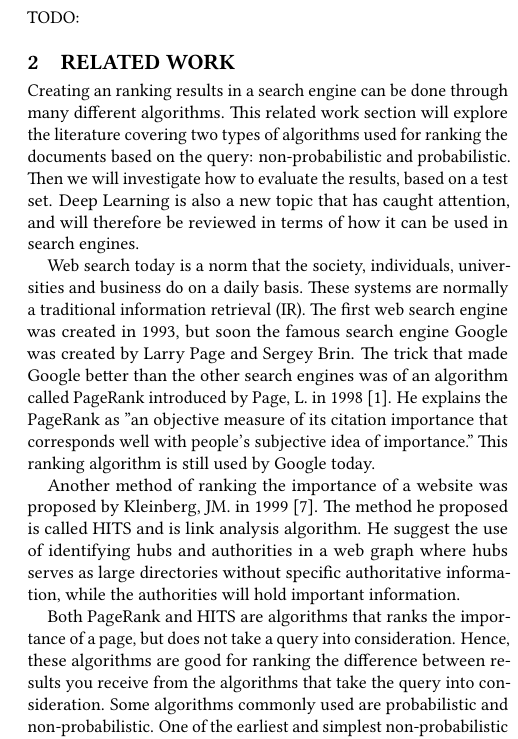
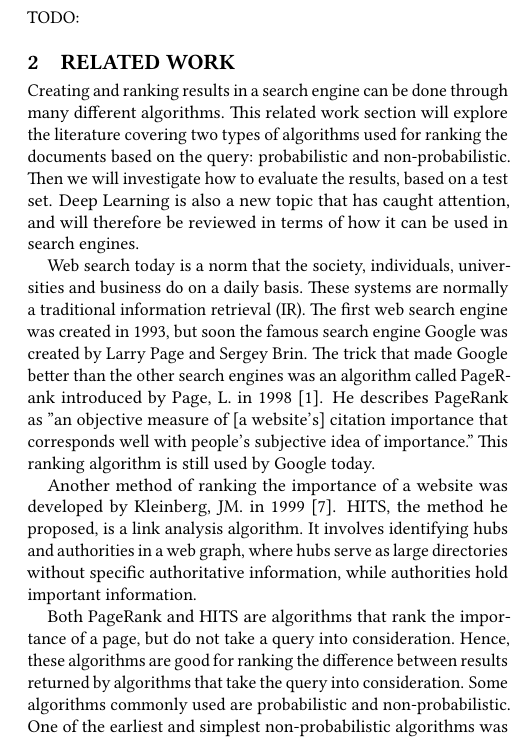
Before and after one commit to navohu/IRDM_GROUP27, a LaTeX paper (report/report-group27.tex, which reads report/report-body.tex): part of one column of page 1 of 3, cut so that both start at the same text. Compiled offline with pdfLaTeX.

Commit message:
Edit first half of related work section

```diff
--- a/report/report-body.tex
+++ b/report/report-body.tex
@@ -3,13 +3,13 @@
 TODO:
 
 \section{Related Work}
-Creating an ranking results in a search engine can be done through many different algorithms. This related work section will explore the literature covering two types of algorithms used for ranking the documents based on the query: non-probabilistic and probabilistic. Then we will investigate how to evaluate the results, based on a test set. Deep Learning is also a new topic that has caught attention, and will therefore be reviewed in terms of how it can be used in search engines.
+Creating and ranking results in a search engine can be done through many different algorithms. This related work section will explore the literature covering two types of algorithms used for ranking the documents based on the query: probabilistic and non-probabilistic. Then we will investigate how to evaluate the results, based on a test set. Deep Learning is also a new topic that has caught attention, and will therefore be reviewed in terms of how it can be used in search engines.
 
-Web search today is a norm that the society, individuals, universities and business do on a daily basis. These systems are normally a traditional information retrieval (IR). The first web search engine was created in 1993, but soon the famous search engine Google was created by Larry Page and Sergey Brin. The trick that made Google better than the other search engines was of an algorithm called PageRank introduced by Page, L. in 1998 \cite{brin1998anatomy}. He explains the PageRank as "an objective measure of its citation importance that corresponds well with people’s subjective idea of importance." This ranking algorithm is still used by Google today.
+Web search today is a norm that the society, individuals, universities and business do on a daily basis. These systems are normally a traditional information retrieval (IR). The first web search engine was created in 1993, but soon the famous search engine Google was created by Larry Page and Sergey Brin. The trick that made Google better than the other search engines was an algorithm called PageRank introduced by Page, L. in 1998 \cite{brin1998anatomy}. He describes PageRank as "an objective measure of [a website's] citation importance that corresponds well with people's subjective idea of importance." This ranking algorithm is still used by Google today.
 
-Another method of ranking the importance of a website was proposed by Kleinberg, JM. in 1999 \cite{kleinberg1999authoritative}. The method he proposed is called HITS and is link analysis algorithm. He suggest the use of identifying hubs and authorities in a web graph where hubs serves as large directories without specific authoritative information, while the authorities will hold important information.
+Another method of ranking the importance of a website was developed by Kleinberg, JM. in 1999 \cite{kleinberg1999authoritative}. HITS, the method he proposed, is a link analysis algorithm. It involves identifying hubs and authorities in a web graph, where hubs serve as large directories without specific authoritative information, while authorities hold important information. % TODO: clarify?
 
-Both PageRank and HITS are algorithms that ranks the importance of a page, but does not take a query into consideration. Hence, these algorithms are good for ranking the difference between results you receive from the algorithms that take the query into consideration. Some algorithms commonly used are probabilistic and non-probabilistic. One of the earliest and simplest non-probabilistic algorithms was the Standard Boolean model introduced by Fayen, G. \cite{lancaster1973fayen}. Since this algorithm is based on exact match it will either give you too many or too few documents. Further on, more sophisticated algorithms came along such as the Vector Space Model \cite{salton1975vector}, TF-IDF \cite{salton1983mcgill}, query likelihood language model \cite{zhai2001model} etc.They all have a goal of retrieving the most relevant documents to a certain query.
+Both PageRank and HITS are algorithms that rank the importance of a page, but do not take a query into consideration. Hence, these algorithms are good for ranking the difference between results returned by algorithms that take the query into consideration. Some algorithms commonly used are probabilistic and non-probabilistic. One of the earliest and simplest non-probabilistic algorithms was the Standard Boolean model introduced by Fayen, G. \cite{lancaster1973fayen}. Since this algorithm is based on exact match it will either give you too many or too few documents. Further on, more sophisticated algorithms came along such as the Vector Space Model \cite{salton1975vector}, TF-IDF \cite{salton1983mcgill}, query likelihood language model \cite{zhai2001model} etc.They all have a goal of retrieving the most relevant documents to a certain query.
 
 IR research has always had a strong emphasis on measuring the efficacy of an IR system. This includes discovering the relevance of documents, retrieved by a search engine, relative to the user's information need. Evaluation is important in order to assess the performance of the system, measure the differences of multiple systems, and to learn the faults of a system with regards to improve the works.  The Text Retrieval Conference (TREC) is a conference emphasising on supporting and persuading the IR community through providing an infrastructure for evaluation IR systems. The famous infrastructure for evaluation, trec\_eval, is used for all ad hoc tasks in TREC \cite{voorhees:evaluation}. Two of the measurements are precision and recall, first developed by Spärck-Jones, K.\cite{jones1981information}. This type of evaluation is based on a document collection that includes documents which are classified as relevant or non-relevant, based on a set of queries.
 
```
